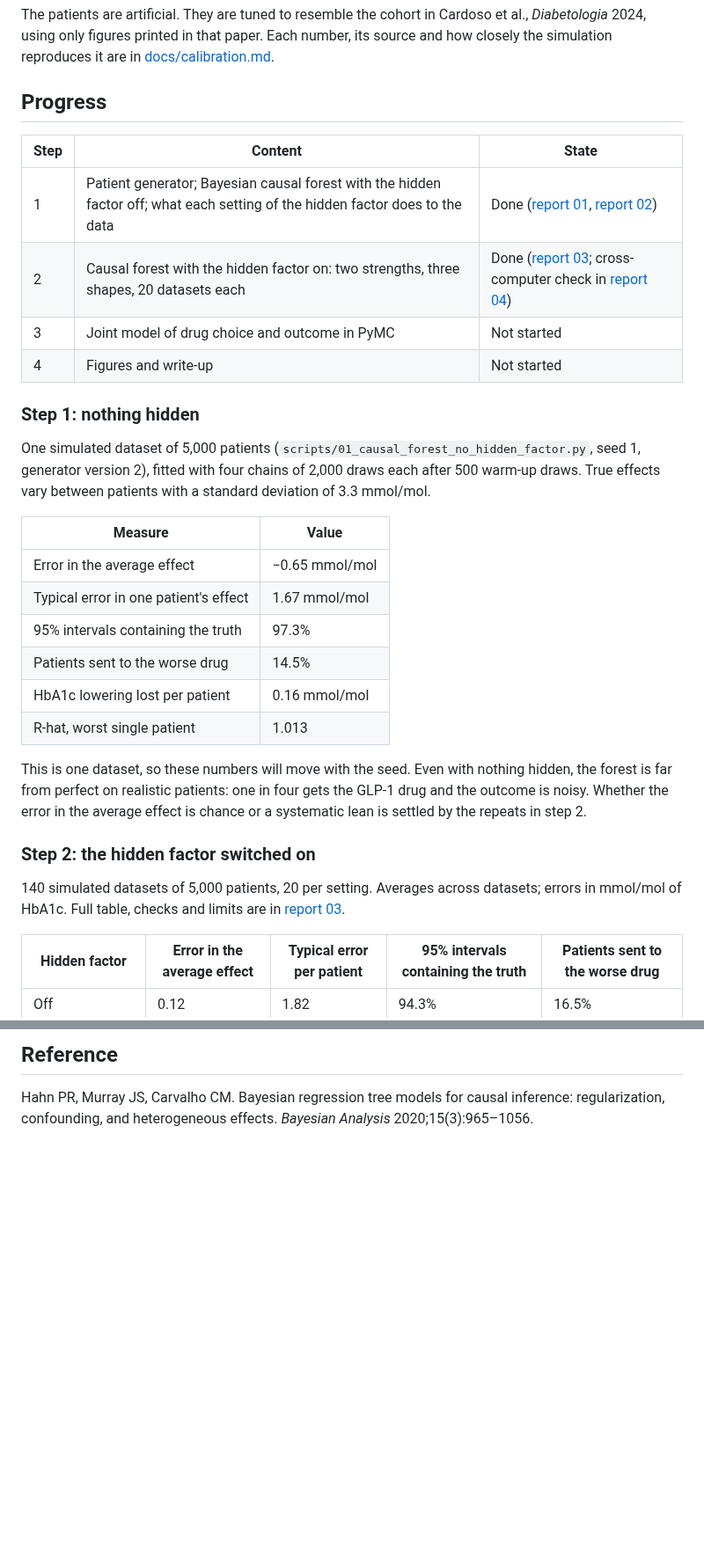
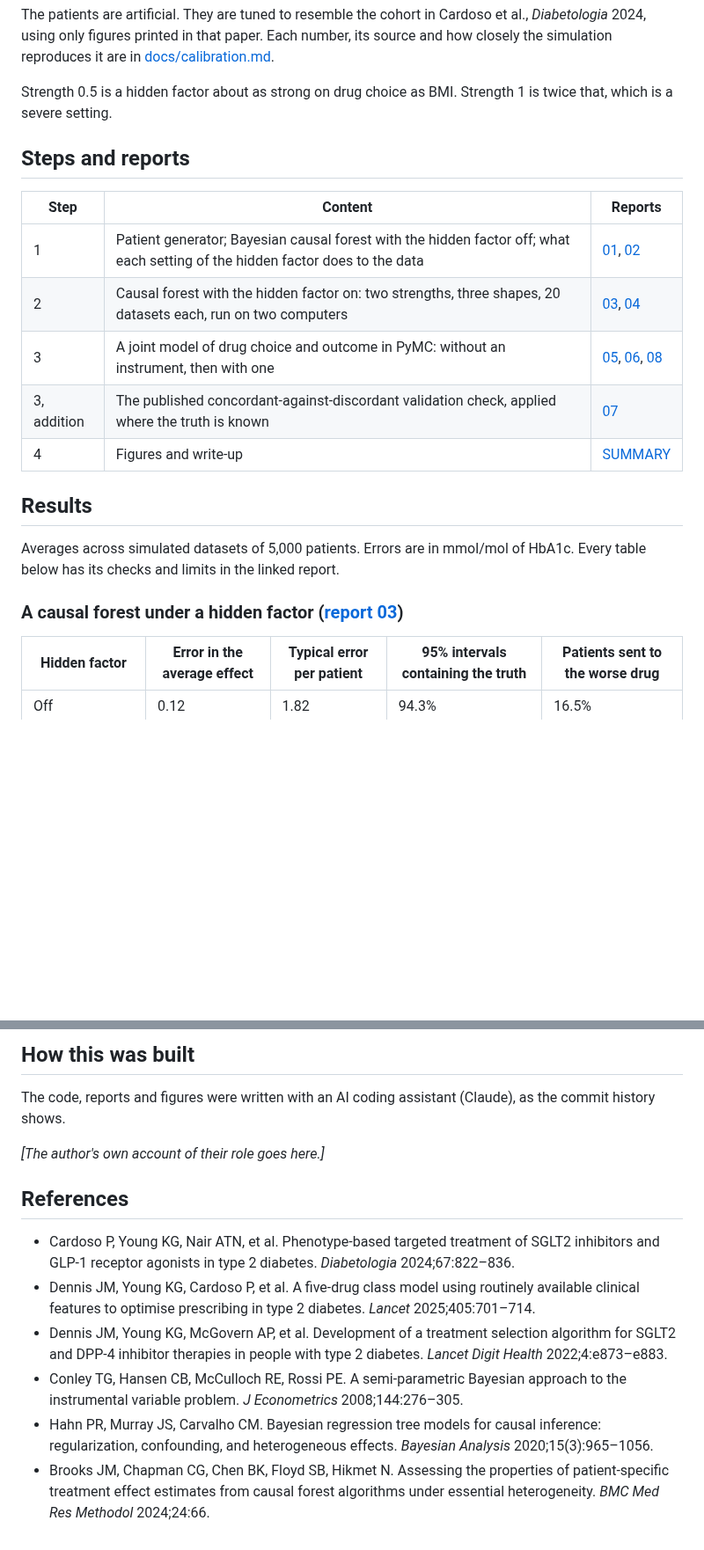
Before and after one commit to Evelyn68961/hidden-confounding-stress-test, a Markdown page: README.md, 2 parts joined by grey strips. Shown at 88% size. GitHub-like rendering; blank space fills up the shorter version.

```diff
--- a/README.md
+++ b/README.md
@@ -38,42 +44,25 @@ et al., *Diabetologia* 2024, using only figures printed in that paper. Each
 number, its source and how closely the simulation reproduces it are in
 [docs/calibration.md](docs/calibration.md).
 
-## Progress
+Strength 0.5 is a hidden factor about as strong on drug choice as BMI.
+Strength 1 is twice that, which is a severe setting.
 
-| Step | Content | State |
+## Steps and reports
+
+| Step | Content | Reports |
 |---|---|---|
-| 1 | Patient generator; Bayesian causal forest with the hidden factor off; what each setting of the hidden factor does to the data | Done ([report 01](reports/01_causal_forest_no_hidden_factor.md), [report 02](reports/02_what_the_hidden_factor_does.md)) |
-| 2 | Causal forest with the hidden factor on: two strengths, three shapes, 20 datasets each | Done ([report 03](reports/03_causal_forest_grid.md); cross-computer check in [report 04](reports/04_cross_computer_check.md)) |
-| 3 | Joint model of drug choice and outcome in PyMC | Not started |
-| 4 | Figures and write-up | Not started |
+| 1 | Patient generator; Bayesian causal forest with the hidden factor off; what each setting of the hidden factor does to the data | [01](reports/01_causal_forest_no_hidden_factor.md), [02](reports/02_what_the_hidden_factor_does.md) |
+| 2 | Causal forest with the hidden factor on: two strengths, three shapes, 20 datasets each, run on two computers | [03](reports/03_causal_forest_grid.md), [04](reports/04_cross_computer_check.md) |
+| 3 | A joint model of drug choice and outcome in PyMC: without an instrument, then with one | [05](reports/05_joint_model_trial_and_check.md), [06](reports/06_joint_model_grid.md), [08](reports/08_instrument.md) |
+| 3, addition | The published concordant-against-discordant validation check, applied where the truth is known | [07](reports/07_validation_check.md) |
+| 4 | Figures and write-up | [SUMMARY](reports/SUMMARY.md) |
 
-### Step 1: nothing hidden
+## Results
 
-One simulated dataset of 5,000 patients (`scripts/01_causal_forest_no_hidden_factor.py`,
-seed 1, generator version 2), fitted with four chains of 2,000 draws each
-after 500 warm-up draws. True effects vary between patients with a standard
-deviation of 3.3 mmol/mol.
+Averages across simulated datasets of 5,000 patients. Errors are in mmol/mol
+of HbA1c. Every table below has its checks and limits in the linked report.
 
-| Measure | Value |
-|---|---|
-| Error in the average effect | −0.65 mmol/mol |
-| Typical error in one patient's effect | 1.67 mmol/mol |
-| 95% intervals containing the truth | 97.3% |
-| Patients sent to the worse drug | 14.5% |
-| HbA1c lowering lost per patient | 0.16 mmol/mol |
-| R-hat, worst single patient | 1.013 |
-
-This is one dataset, so these numbers will move with the seed. Even with
-nothing hidden, the forest is far from perfect on realistic patients: one in
-four gets the GLP-1 drug and the outcome is noisy. Whether the error in the
-average effect is chance or a systematic lean is settled by the repeats in
-step 2.
-
-### Step 2: the hidden factor switched on
-
-140 simulated datasets of 5,000 patients, 20 per setting. Averages across
-datasets; errors in mmol/mol of HbA1c. Full table, checks and limits are in
-[report 03](reports/03_causal_forest_grid.md).
+### A causal forest under a hidden factor ([report 03](reports/03_causal_forest_grid.md))
 
 | Hidden factor | Error in the average effect | Typical error per patient | 95% intervals containing the truth | Patients sent to the worse drug |
 |---|---|---|---|---|
@@ -137,6 +188,30 @@ The last command can be shared between computers. See [docs/RUNNER.md](docs/RUNN
 
-## Reference
+## How this was built
 
-Hahn PR, Murray JS, Carvalho CM. Bayesian regression tree models for causal
-inference: regularization, confounding, and heterogeneous effects. *Bayesian
-Analysis* 2020;15(3):965–1056.
+<!-- DRAFT for the author to review before the repository is made public. -->
+
+The code, reports and figures were written with an AI coding assistant
+(Claude), as the commit history shows.
+
+*[The author's own account of their role goes here.]*
+
+## References
+
+- Cardoso P, Young KG, Nair ATN, et al. Phenotype-based targeted treatment of
+  SGLT2 inhibitors and GLP-1 receptor agonists in type 2 diabetes.
+  *Diabetologia* 2024;67:822–836.
+- Dennis JM, Young KG, Cardoso P, et al. A five-drug class model using
+  routinely available clinical features to optimise prescribing in type 2
+  diabetes. *Lancet* 2025;405:701–714.
+- Dennis JM, Young KG, McGovern AP, et al. Development of a treatment
+  selection algorithm for SGLT2 and DPP-4 inhibitor therapies in people with
+  type 2 diabetes. *Lancet Digit Health* 2022;4:e873–e883.
+- Conley TG, Hansen CB, McCulloch RE, Rossi PE. A semi-parametric Bayesian
+  approach to the instrumental variable problem. *J Econometrics*
+  2008;144:276–305.
+- Hahn PR, Murray JS, Carvalho CM. Bayesian regression tree models for causal
+  inference: regularization, confounding, and heterogeneous effects. *Bayesian
+  Analysis* 2020;15(3):965–1056.
+- Brooks JM, Chapman CG, Chen BK, Floyd SB, Hikmet N. Assessing the properties
+  of patient-specific treatment effect estimates from causal forest algorithms
+  under essential heterogeneity. *BMC Med Res Methodol* 2024;24:66.
```
Also changed, not shown: other parts of README.md (+92 -24 lines), reports/08_instrument.md (added, +164 -0 lines), reports/README.md (+3 -0 lines), reports/SUMMARY.md (added, +123 -0 lines), reports/figures/step3_instrument.png (added), 3 other files.
